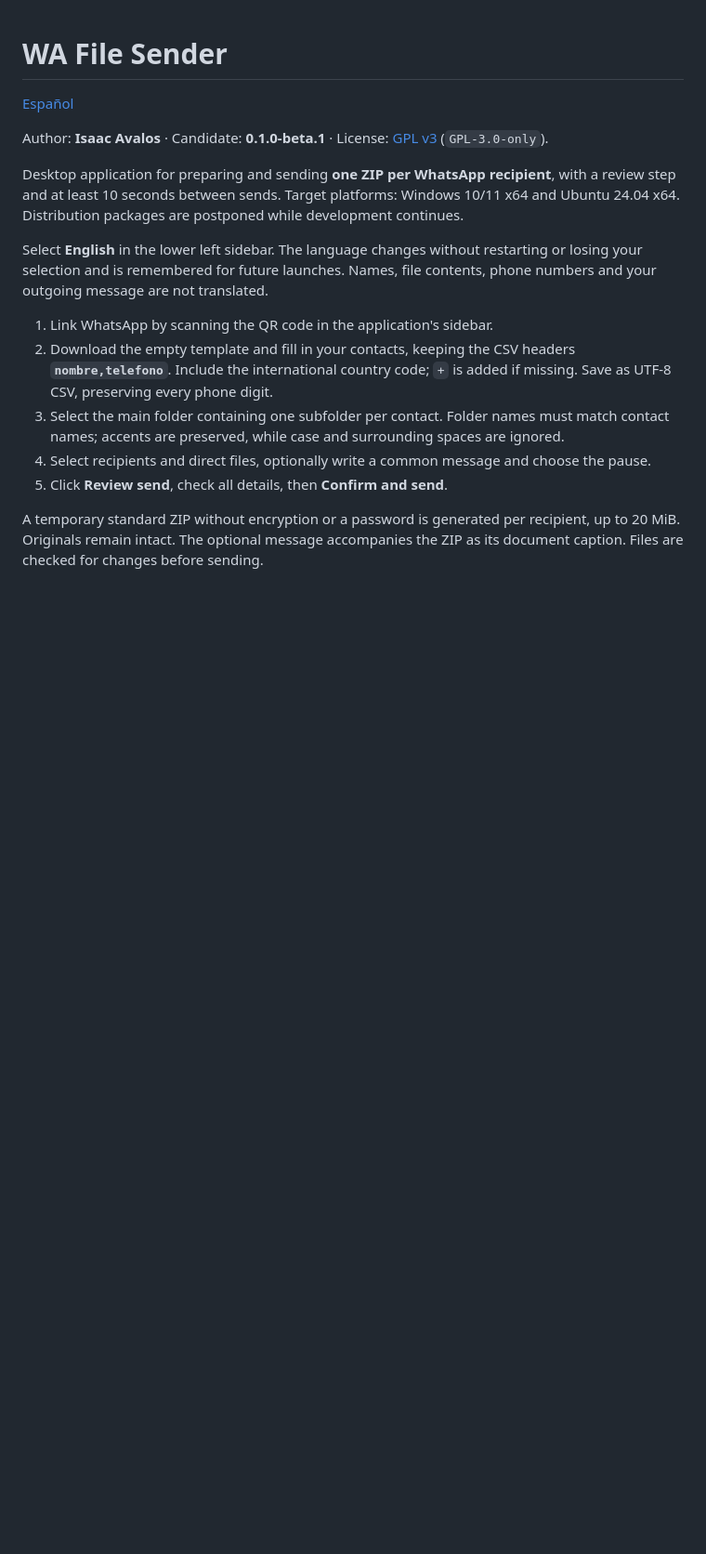
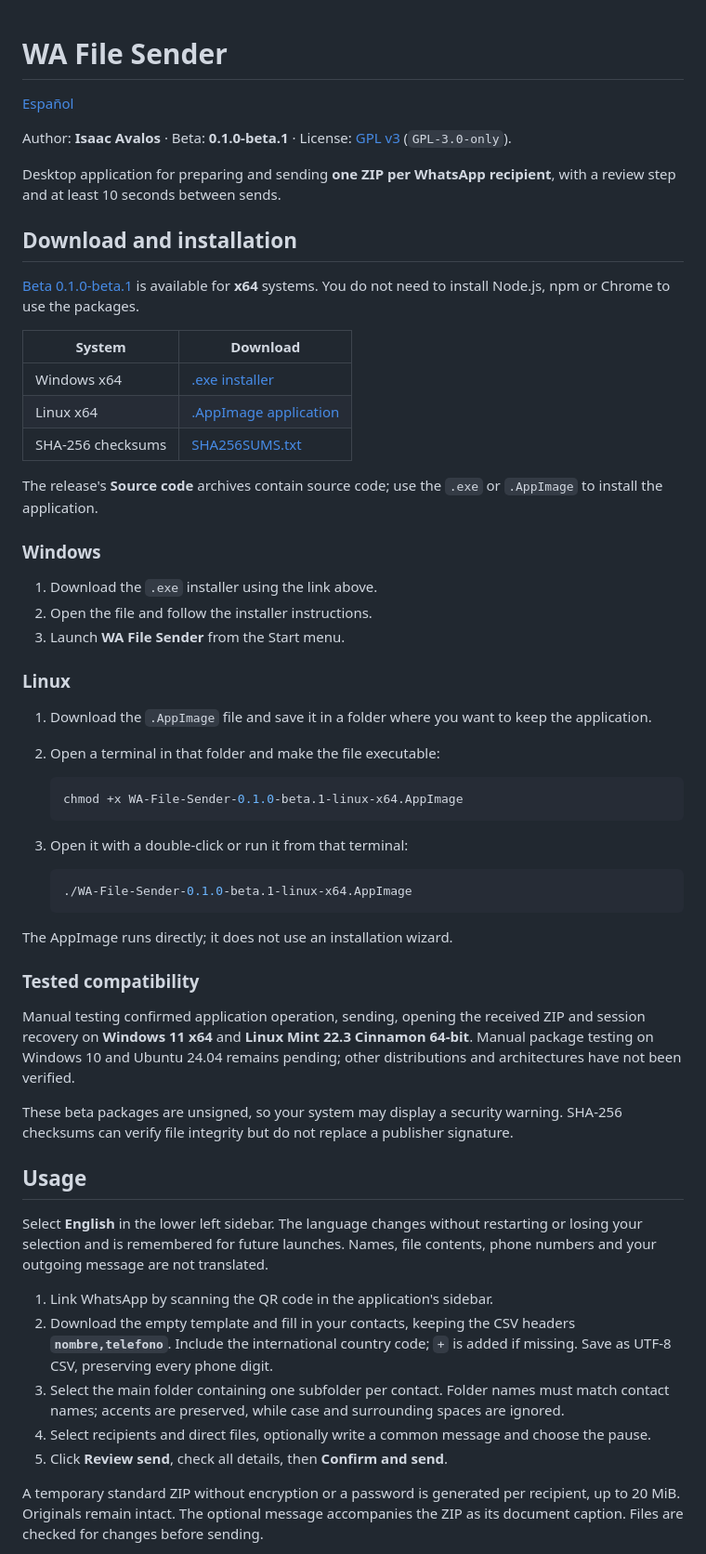
Before and after one commit to yoshadow/wa-file-sender, a Markdown page: README.en.md, the part around one of its changes. Shown at 93% size. Rendered like a GitHub page; blank space fills up the shorter version.

````diff
--- a/README.en.md
+++ b/README.en.md
@@ -2,9 +2,52 @@
 
 [Español](README.md)
 
-Author: **Isaac Avalos** · Candidate: **0.1.0-beta.1** · License: [GPL v3](LICENSE) (`GPL-3.0-only`).
+Author: **Isaac Avalos** · Beta: **0.1.0-beta.1** · License: [GPL v3](LICENSE) (`GPL-3.0-only`).
 
-Desktop application for preparing and sending **one ZIP per WhatsApp recipient**, with a review step and at least 10 seconds between sends. Target platforms: Windows 10/11 x64 and Ubuntu 24.04 x64. Distribution packages are postponed while development continues.
+Desktop application for preparing and sending **one ZIP per WhatsApp recipient**, with a review step and at least 10 seconds between sends.
+
+## Download and installation
+
+[Beta 0.1.0-beta.1](https://github.com/yoshadow/wa-file-sender/releases/tag/v0.1.0-beta.1) is available for **x64** systems. You do not need to install Node.js, npm or Chrome to use the packages.
+
+| System            | Download                                                                                                                                           |
+| ----------------- | -------------------------------------------------------------------------------------------------------------------------------------------------- |
+| Windows x64       | [.exe installer](https://github.com/yoshadow/wa-file-sender/releases/download/v0.1.0-beta.1/WA-File-Sender-0.1.0-beta.1-windows-x64.exe)           |
+| Linux x64         | [.AppImage application](https://github.com/yoshadow/wa-file-sender/releases/download/v0.1.0-beta.1/WA-File-Sender-0.1.0-beta.1-linux-x64.AppImage) |
+| SHA-256 checksums | [SHA256SUMS.txt](https://github.com/yoshadow/wa-file-sender/releases/download/v0.1.0-beta.1/SHA256SUMS.txt)                                        |
+
+The release's **Source code** archives contain source code; use the `.exe` or `.AppImage` to install the application.
+
+### Windows
+
+1. Download the `.exe` installer using the link above.
+2. Open the file and follow the installer instructions.
+3. Launch **WA File Sender** from the Start menu.
+
+### Linux
+
+1. Download the `.AppImage` file and save it in a folder where you want to keep the application.
+2. Open a terminal in that folder and make the file executable:
+
+   ```sh
+   chmod +x WA-File-Sender-0.1.0-beta.1-linux-x64.AppImage
+   ```
+
+3. Open it with a double-click or run it from that terminal:
+
+   ```sh
+   ./WA-File-Sender-0.1.0-beta.1-linux-x64.AppImage
+   ```
+
+The AppImage runs directly; it does not use an installation wizard.
+
+### Tested compatibility
+
+Manual testing confirmed application operation, sending, opening the received ZIP and session recovery on **Windows 11 x64** and **Linux Mint 22.3 Cinnamon 64-bit**. Manual package testing on Windows 10 and Ubuntu 24.04 remains pending; other distributions and architectures have not been verified.
+
+These beta packages are unsigned, so your system may display a security warning. SHA-256 checksums can verify file integrity but do not replace a publisher signature.
+
+## Usage
 
 Select **English** in the lower left sidebar. The language changes without restarting or losing your selection and is remembered for future launches. Names, file contents, phone numbers and your outgoing message are not translated.
 
````
Also changed, not shown: other parts of README.en.md (+2 -2 lines), README.md (+46 -5 lines).
